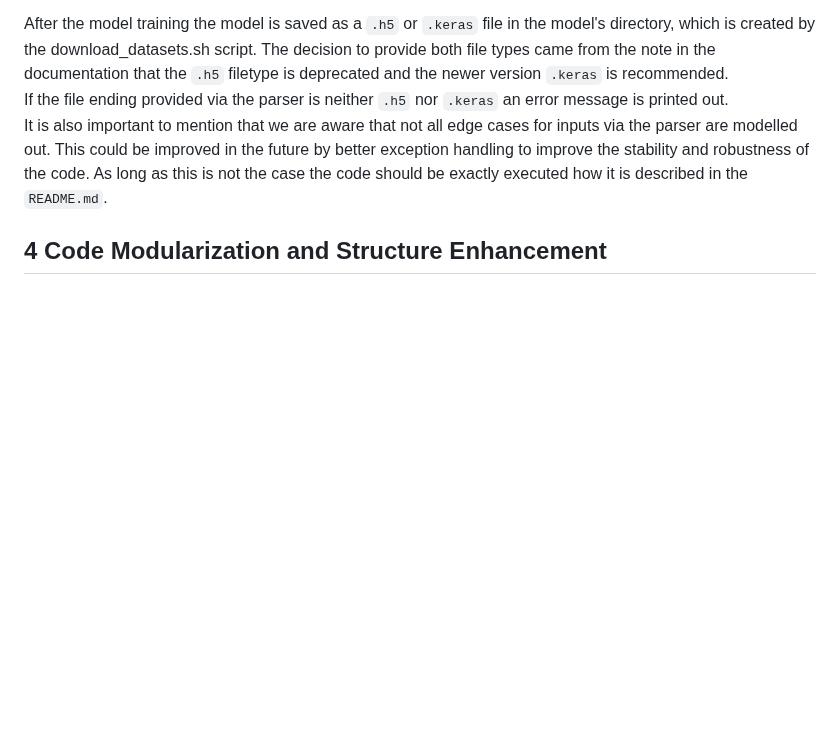
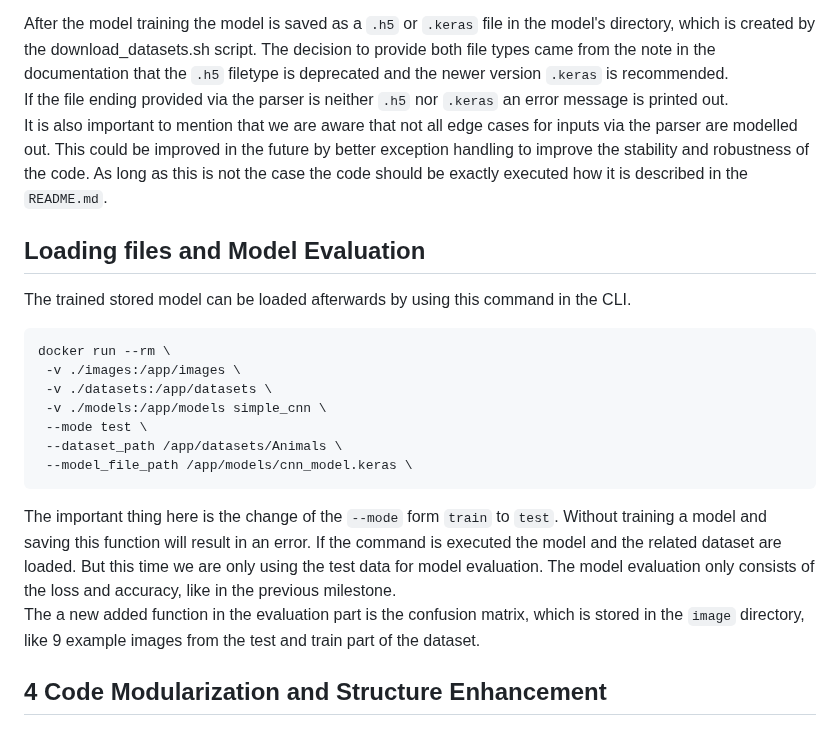
Before and after one commit to FLX-20/Data-Science-Toolkits-and-Architectures-group-1, a Markdown page: report/report_milestone_2.md, the part around the change. Drawn GitHub-style; blank space fills up the shorter version.

Commit message:
added chapter 3.4
This chapter briefly describes how to test and evaluate the model
based on the training dataset.

````diff
--- a/report/report_milestone_2.md
+++ b/report/report_milestone_2.md
@@ -63,6 +63,21 @@ If the file ending provided via the parser is neither `.h5` nor `.keras` an erro
 It is also important to mention that we are aware that not all edge cases for inputs via the parser are modelled out. This could be improved in the future by better exception handling to improve the stability and robustness of the code.
 As long as this is not the case the code should be exactly executed how it is described in the `README.md`.
 
+## Loading files and Model Evaluation
+The trained stored model can be loaded afterwards by using this command in the CLI.
+```
+docker run --rm \
+ -v ./images:/app/images \
+ -v ./datasets:/app/datasets \
+ -v ./models:/app/models simple_cnn \
+ --mode test \
+ --dataset_path /app/datasets/Animals \
+ --model_file_path /app/models/cnn_model.keras \
+```
+The important thing here is the change of the `--mode` form `train` to `test`. Without training a model and saving this function will result in an error.
+If the command is executed the model and the related dataset are loaded. But this time we are only using the test data for model evaluation. The model evaluation only consists of the loss and accuracy, like in the previous milestone.
+The a new added function in the evaluation part is the confusion matrix, which is stored in the `image` directory, like 9 example images from the test and train part of the dataset.
+
 ## 4 Code Modularization and Structure Enhancement
 
 
````
